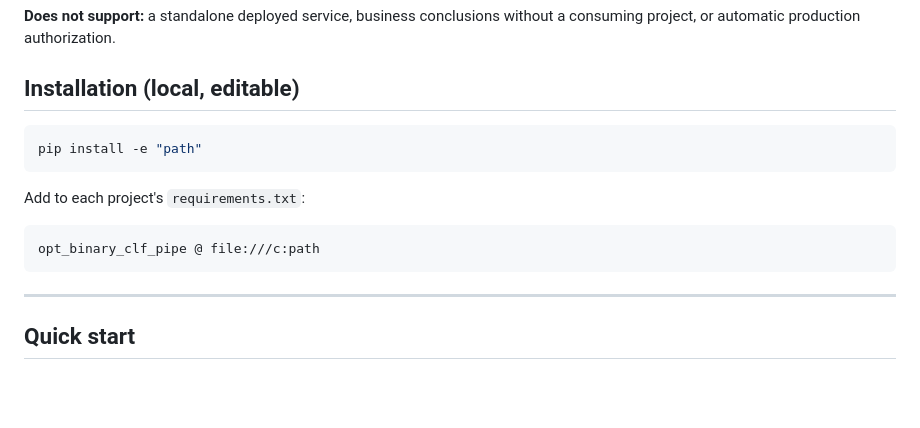
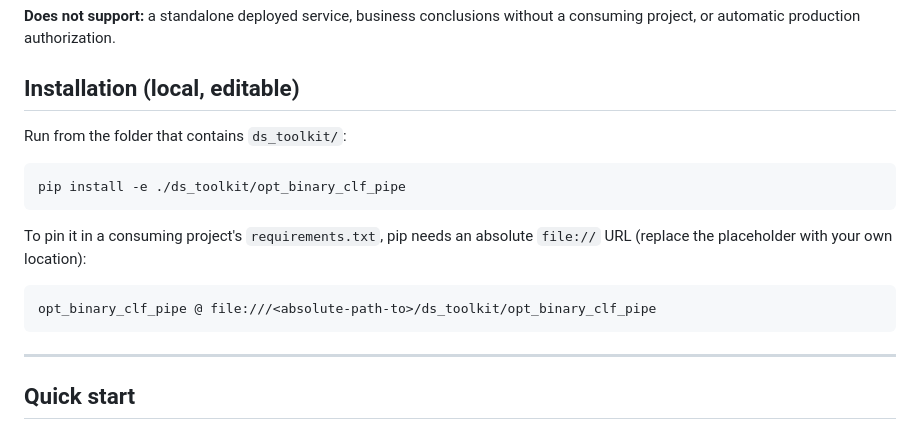
Before and after one commit to eniorubens/enioRubens_dataScienceProjects, a Markdown page: ds_toolkit/opt_binary_clf_pipe/README.md, the part around the change. Rendered like a GitHub page; blank space fills up the shorter version.

Commit message:
docs(opt_binary_clf_pipe): replace broken install placeholders
The install section had the placeholders `pip install -e "path"` and
`file:///c:path`. It now uses a path relative to the folder that holds
ds_toolkit/ and explains the absolute file:// URL pip requires.

Co-Authored-By: Claude Sonnet 5.5 <noreply@anthropic.com>

````diff
--- a/ds_toolkit/opt_binary_clf_pipe/README.md
+++ b/ds_toolkit/opt_binary_clf_pipe/README.md
@@ -21,14 +21,17 @@ pipeline optimisation, threshold tuning, and metric persistence.
 
 ## Installation (local, editable)
 
+Run from the folder that contains `ds_toolkit/`:
+
 ```bash
-pip install -e "path"
+pip install -e ./ds_toolkit/opt_binary_clf_pipe
 ```
 
-Add to each project's `requirements.txt`:
+To pin it in a consuming project's `requirements.txt`, pip needs an absolute
+`file://` URL (replace the placeholder with your own location):
 
 ```
-opt_binary_clf_pipe @ file:///c:path
+opt_binary_clf_pipe @ file:///<absolute-path-to>/ds_toolkit/opt_binary_clf_pipe
 ```
 
 ---
````
